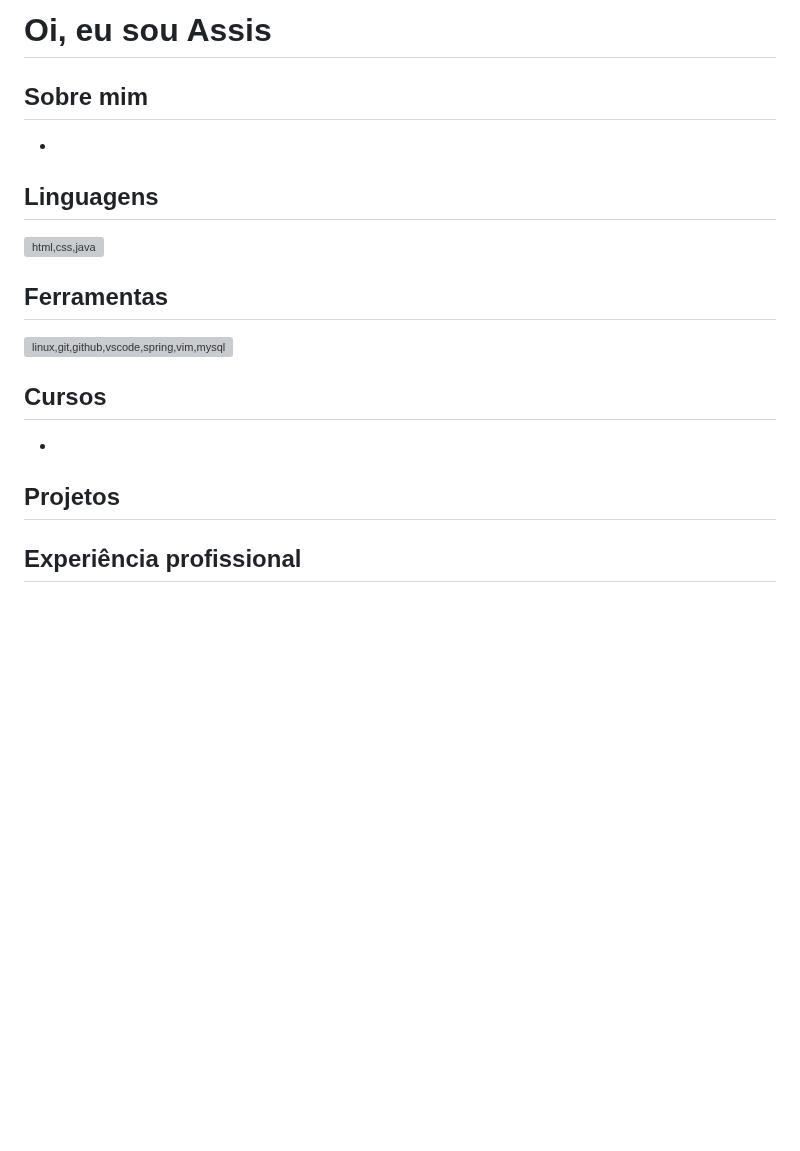
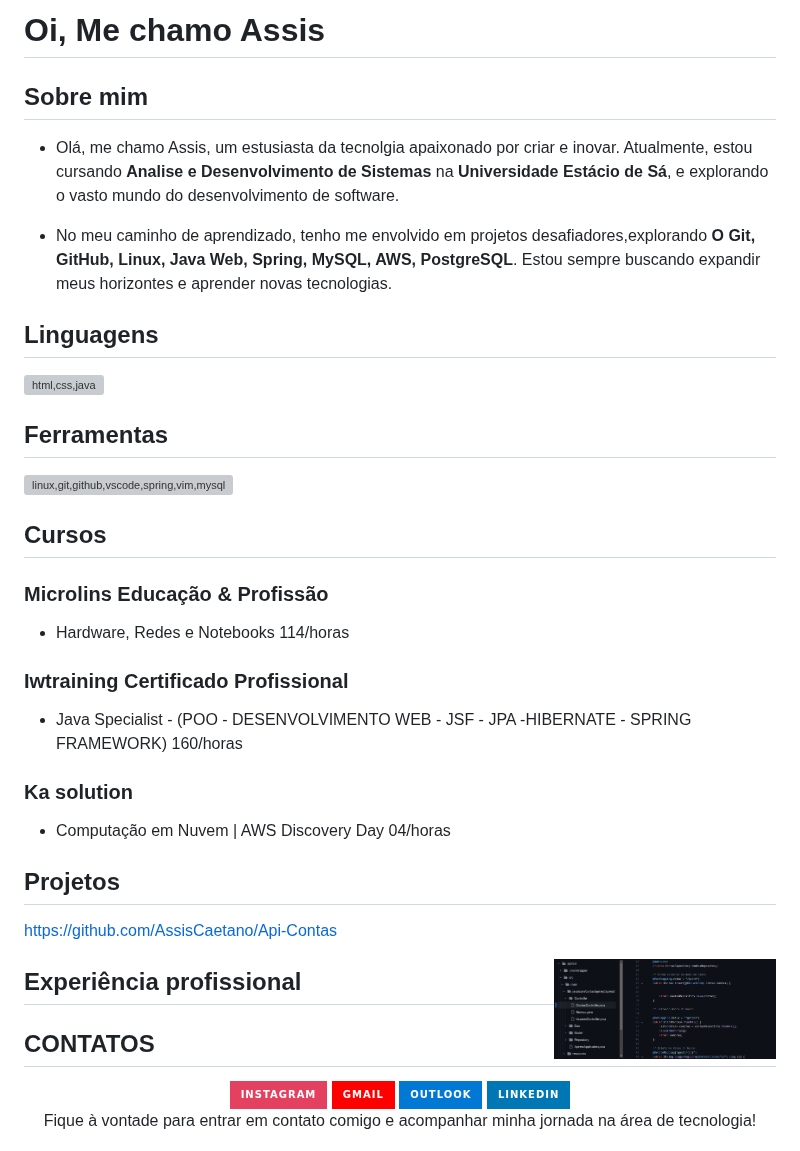
Before and after one commit to AssisCaetano/AssisCaetano, a Markdown page: README.md, the part around one of its changes. Rendered like a GitHub page; pictures changed too: img/Api-Contas.png (added); badges without logos; blank space fills up the shorter version; grey boxes are pictures that could not be loaded.

Commit message:
PortFolio

```diff
--- a/README.md
+++ b/README.md
@@ -1,6 +1,11 @@
-# Oi, eu sou Assis
+# Oi, Me chamo Assis
+
 ## Sobre mim
-- <!--Descrever um texto sobre mim-->
+
+- Olá, me chamo Assis, um estusiasta da tecnolgia apaixonado por criar e inovar. Atualmente, estou cursando **Analise e Desenvolvimento de Sistemas** na **Universidade Estácio de Sá**, e explorando o vasto mundo do desenvolvimento de software.
+
+- No meu caminho de aprendizado, tenho me envolvido em projetos desafiadores,explorando **O Git, GitHub, Linux, Java Web, Spring, MySQL, AWS, PostgreSQL**. Estou sempre buscando expandir meus horizontes e aprender novas tecnologias.
+
 
 ##  Linguagens
 
@@ -14,16 +19,21 @@
 </a>
 
 ## Cursos
- *
+
+### Microlins Educação & Profissão
+ * Hardware, Redes e Notebooks 114/horas
+
+ ### Iwtraining Certificado Profissional
+ * Java Specialist - (POO - DESENVOLVIMENTO WEB - JSF - JPA -HIBERNATE - SPRING FRAMEWORK) 160/horas
+
+ ### Ka solution
+
+ * Computação em Nuvem | AWS Discovery Day 04/horas
 
 ## Projetos
-<!--coloar link dos projetos caso tenha-->
-
-<!--
+ https://github.com/AssisCaetano/Api-Contas
 <div>
-
-  <img align="right" alt="Api-Cadastro" height="100" src="img/diagrama.png" style="padding: 10px;">
+  <img align="right" alt="Api-Cadastro" height="100" src="img/Api-Contas.png" style="padding: 10px;">
 </div>
   <link rel="stylesheet" href=>
--->
 
```
Also changed, not shown: other parts of README.md (+0 -2 lines), img/tecnologia.png (added).
